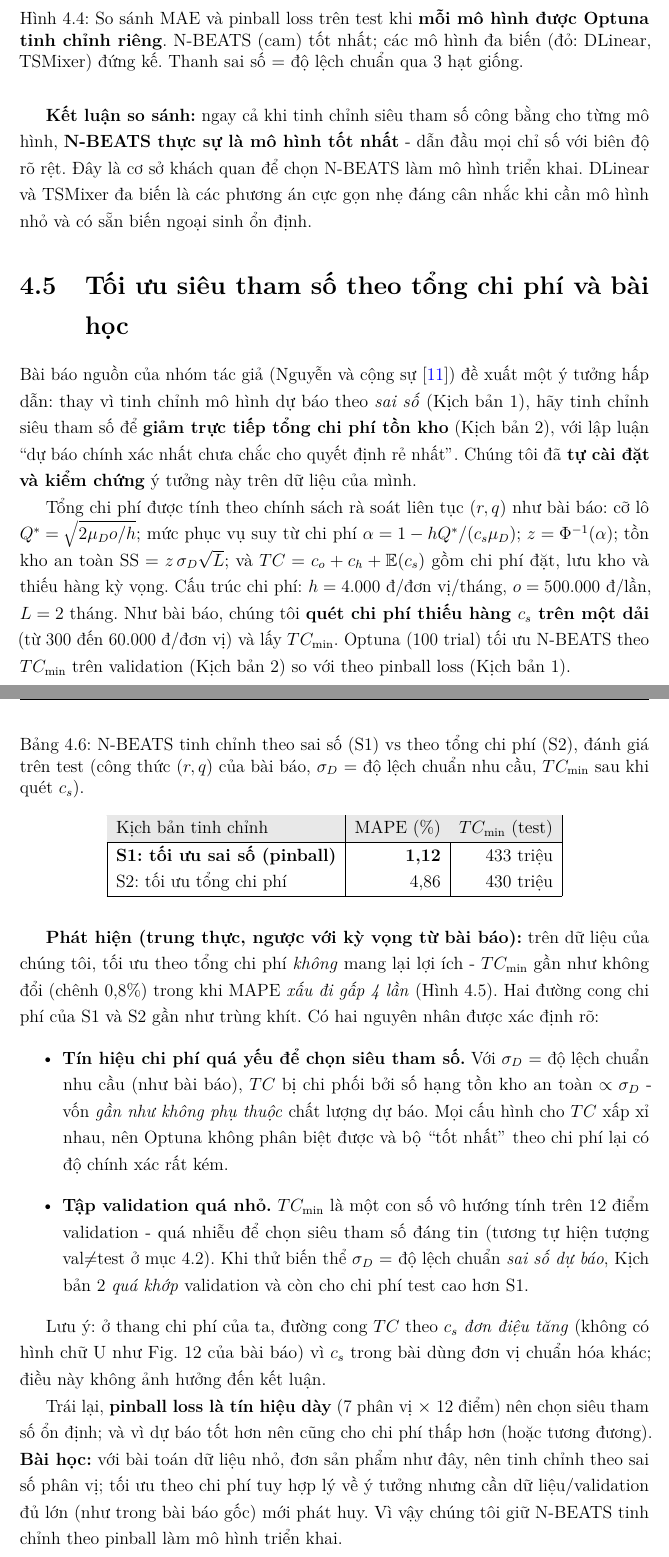
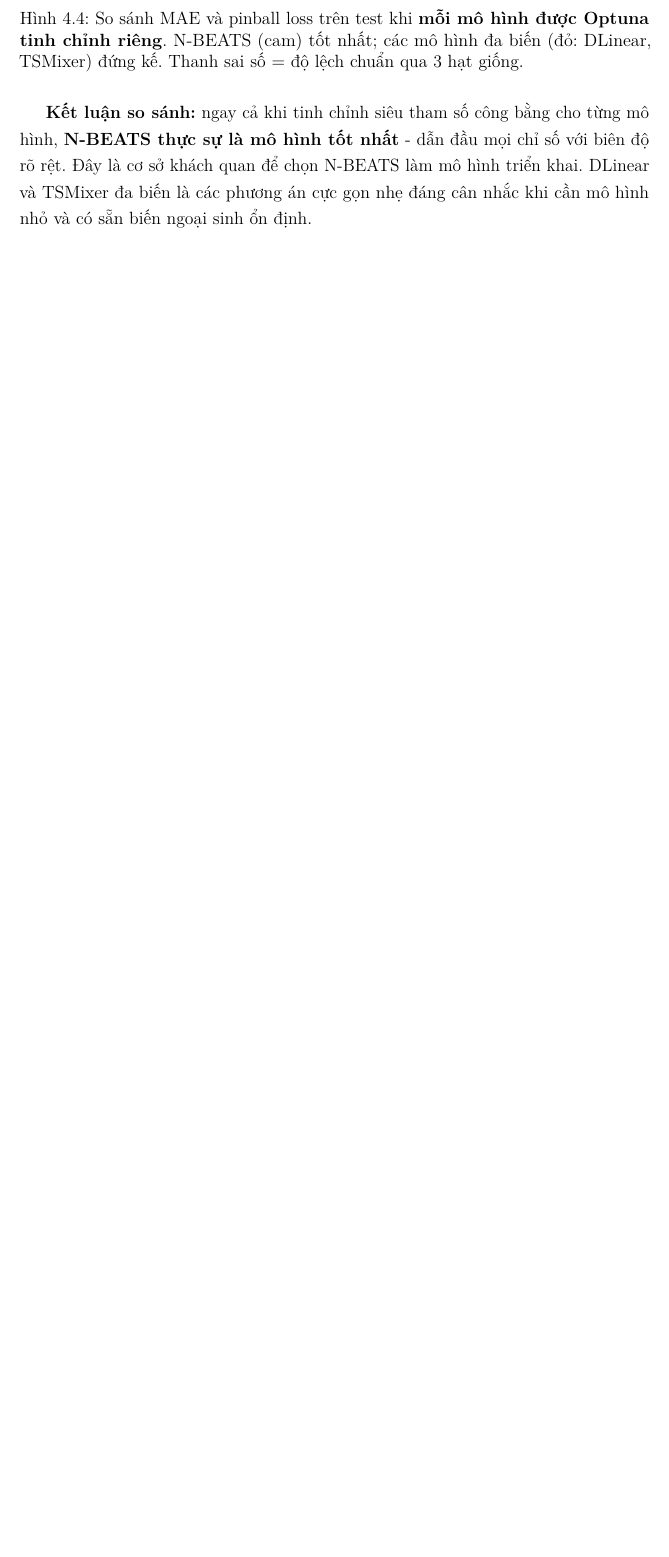
Before and after one commit to giangiscoding/Inventory-order-dss, a LaTeX document (report/report.tex): two parts of pages 35 and 36 of 52 before the commit and part of page 35 of 50 after it, the two joined at a grey line, cut so that both start at the same text, the shorter picture padded with empty space. Compiled offline with pdfLaTeX.

Commit message:
Remove cost-optimization section from report (keep code)
Per request, the §4.6 cost-driven tuning result (honest negative finding) is
removed from the report along with its figure, table, source-paper citation and
appendix references. The code (src/tune_cost.py, inventory.rq_total_cost) stays
in the repo for reference but is no longer discussed in the report.

Co-Authored-By: Claude Opus 4.8 <noreply@anthropic.com>

```diff
--- a/report/report.tex
+++ b/report/report.tex
@@ -997,34 +997,3 @@ DLinear (đa biến) & 4.854 $\pm$ 1.406 & 1,42 & 1.498 & \textbf{2.380} \\
 
 \textbf{Kết luận so sánh:} ngay cả khi tinh chỉnh siêu tham số công bằng cho từng mô hình, \textbf{N-BEATS thực sự là mô hình tốt nhất} - dẫn đầu mọi chỉ số với biên độ rõ rệt. Đây là cơ sở khách quan để chọn N-BEATS làm mô hình triển khai. DLinear và TSMixer đa biến là các phương án cực gọn nhẹ đáng cân nhắc khi cần mô hình nhỏ và có sẵn biến ngoại sinh ổn định.
 
-\section{Tối ưu siêu tham số theo tổng chi phí và bài học}
-\label{sec:costopt}
-
-Bài báo nguồn của nhóm tác giả (Nguyễn và cộng sự \cite{nguyen2026revintsmixer}) đề xuất một ý tưởng hấp dẫn: thay vì tinh chỉnh mô hình dự báo theo \textit{sai số} (Kịch bản 1), hãy tinh chỉnh siêu tham số để \textbf{giảm trực tiếp tổng chi phí tồn kho} (Kịch bản 2), với lập luận ``dự báo chính xác nhất chưa chắc cho quyết định rẻ nhất''. Chúng tôi đã \textbf{tự cài đặt và kiểm chứng} ý tưởng này trên dữ liệu của mình.
-
-Tổng chi phí được tính theo chính sách rà soát liên tục $(r,q)$ như bài báo: cỡ lô $Q^* = \sqrt{2\mu_D o/h}$; mức phục vụ suy từ chi phí $\alpha = 1 - hQ^*/(c_s\mu_D)$; $z = \Phi^{-1}(\alpha)$; tồn kho an toàn $\text{SS} = z\,\sigma_D\sqrt{L}$; và $TC = c_o + c_h + \mathbb{E}(c_s)$ gồm chi phí đặt, lưu kho và thiếu hàng kỳ vọng. Cấu trúc chi phí: $h=4.000$ đ/đơn vị/tháng, $o=500.000$ đ/lần, $L=2$ tháng. Như bài báo, chúng tôi \textbf{quét chi phí thiếu hàng $c_s$ trên một dải} (từ 300 đến 60.000 đ/đơn vị) và lấy $TC_{\min}$. Optuna (100 trial) tối ưu N-BEATS theo $TC_{\min}$ trên validation (Kịch bản 2) so với theo pinball loss (Kịch bản 1).
-
-\begin{table}[H]
-\centering
-\caption{N-BEATS tinh chỉnh theo sai số (S1) vs theo tổng chi phí (S2), đánh giá trên test (công thức $(r,q)$ của bài báo, $\sigma_D$ = độ lệch chuẩn nhu cầu, $TC_{\min}$ sau khi quét $c_s$).}
-\label{tab:costopt}
-\begin{tabular}{|l|r|r|}
-\hline
-\rowcolor{gray!18}
-Kịch bản tinh chỉnh & MAPE (\%) & $TC_{\min}$ (test) \\
-\hline
-\textbf{S1: tối ưu sai số (pinball)} & \textbf{1,12} & 433 triệu \\
-S2: tối ưu tổng chi phí & 4,86 & 430 triệu \\
-\hline
-\end{tabular}
-\end{table}
-
-\textbf{Phát hiện (trung thực, ngược với kỳ vọng từ bài báo):} trên dữ liệu của chúng tôi, tối ưu theo tổng chi phí \textit{không} mang lại lợi ích - $TC_{\min}$ gần như không đổi (chênh 0,8\%) trong khi MAPE \textit{xấu đi gấp 4 lần} (Hình~\ref{fig:costopt}). Hai đường cong chi phí của S1 và S2 gần như trùng khít. Có hai nguyên nhân được xác định rõ:
-\begin{itemize}
-  \item \textbf{Tín hiệu chi phí quá yếu để chọn siêu tham số.} Với $\sigma_D$ = độ lệch chuẩn nhu cầu (như bài báo), $TC$ bị chi phối bởi số hạng tồn kho an toàn $\propto \sigma_D$ - vốn \textit{gần như không phụ thuộc} chất lượng dự báo. Mọi cấu hình cho $TC$ xấp xỉ nhau, nên Optuna không phân biệt được và bộ ``tốt nhất'' theo chi phí lại có độ chính xác rất kém.
-  \item \textbf{Tập validation quá nhỏ.} $TC_{\min}$ là một con số vô hướng tính trên 12 điểm validation - quá nhiễu để chọn siêu tham số đáng tin (tương tự hiện tượng val$\neq$test ở mục~\ref{sec:top5}). Khi thử biến thể $\sigma_D$ = độ lệch chuẩn \textit{sai số dự báo}, Kịch bản 2 \textit{quá khớp} validation và còn cho chi phí test cao hơn S1.
-\end{itemize}
-
-Lưu ý: ở thang chi phí của ta, đường cong $TC$ theo $c_s$ \textit{đơn điệu tăng} (không có hình chữ U như Fig.~12 của bài báo) vì $c_s$ trong bài dùng đơn vị chuẩn hóa khác; điều này không ảnh hưởng đến kết luận.
-
-Trái lại, \textbf{pinball loss là tín hiệu dày} (7 phân vị $\times$ 12 điểm) nên chọn siêu tham số ổn định; và vì dự báo tốt hơn nên cũng cho chi phí thấp hơn (hoặc tương đương). \textbf{Bài học:} với bài toán dữ liệu nhỏ, đơn sản phẩm như đây, nên tinh chỉnh theo sai số phân vị; tối ưu theo chi phí tuy hợp lý về ý tưởng nhưng cần dữ liệu/validation đủ lớn (như trong bài báo gốc) mới phát huy. Vì vậy chúng tôi giữ N-BEATS tinh chỉnh theo pinball làm mô hình triển khai.
@@ -1036,6 +1000,3 @@ Trái lại, \textbf{pinball loss là tín hiệu dày} (7 phân vị $\times$ 1
-  \label{fig:costopt}
-\end{figure}
-
 \section{Hiệu chỉnh phân vị (Calibration)}
 
 Hiệu chỉnh (calibration) kiểm tra xem mô hình dự báo phân vị có \textit{đáng tin về mặt xác suất} không: khi mô hình nói ``P90'', có thực sự khoảng 90\% giá trị thực tế nằm dưới mức đó?
@@ -1347,7 +1302,6 @@ Lệnh chạy chính:
 \begin{verbatim}
 python -m src.tune_all 100 3       # Optuna rieng tung mo hinh (so sanh cong bang)
 python -m src.deploy_nbeats        # trien khai N-BEATS tot nhat -> forecast.json
-python -m src.tune_cost 100 3      # toi uu theo tong chi phi (Scenario 2)
 python -m src.make_report_figures  # sinh hinh fig1 + res1-5
 python -m src.compare_hparams 100 5 # top-5 sieu tham so N-BEATS
 streamlit run app/app.py           # ung dung ky thuat
```
Also changed, not shown: report/report.pdf, report/report.tex (13 more changed lines).
